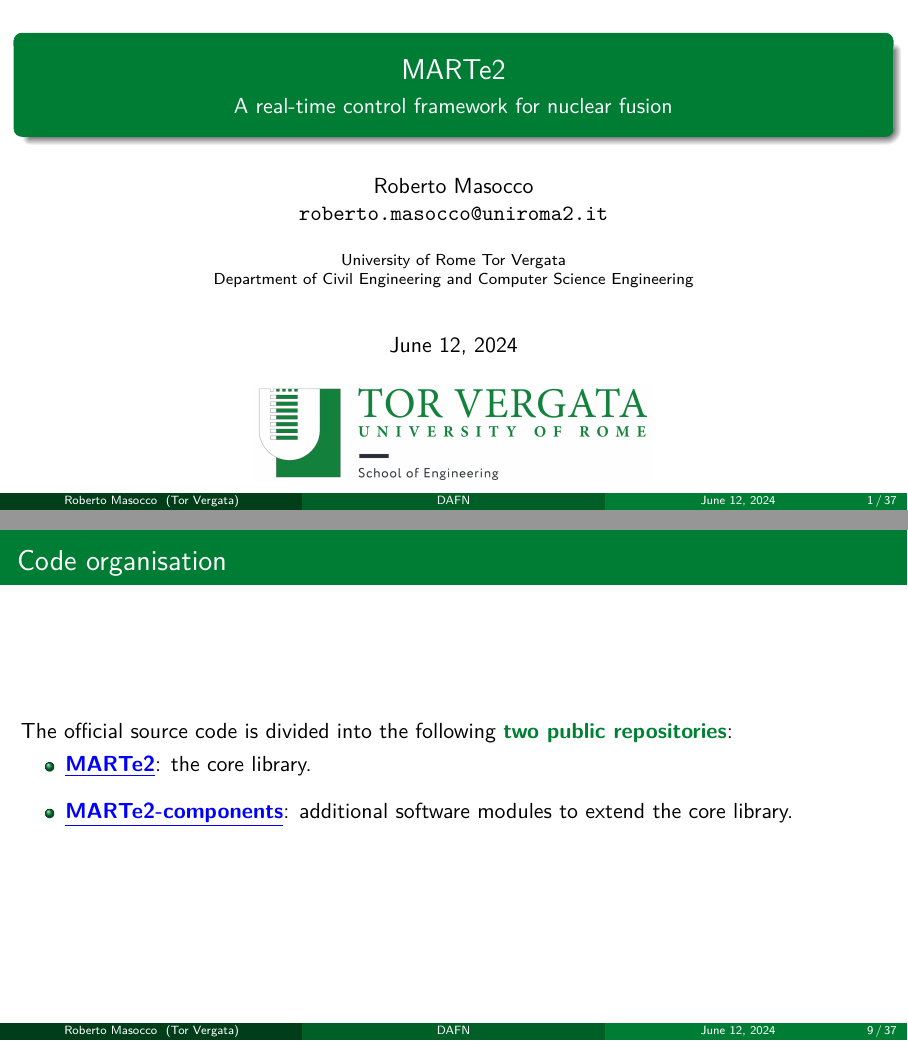
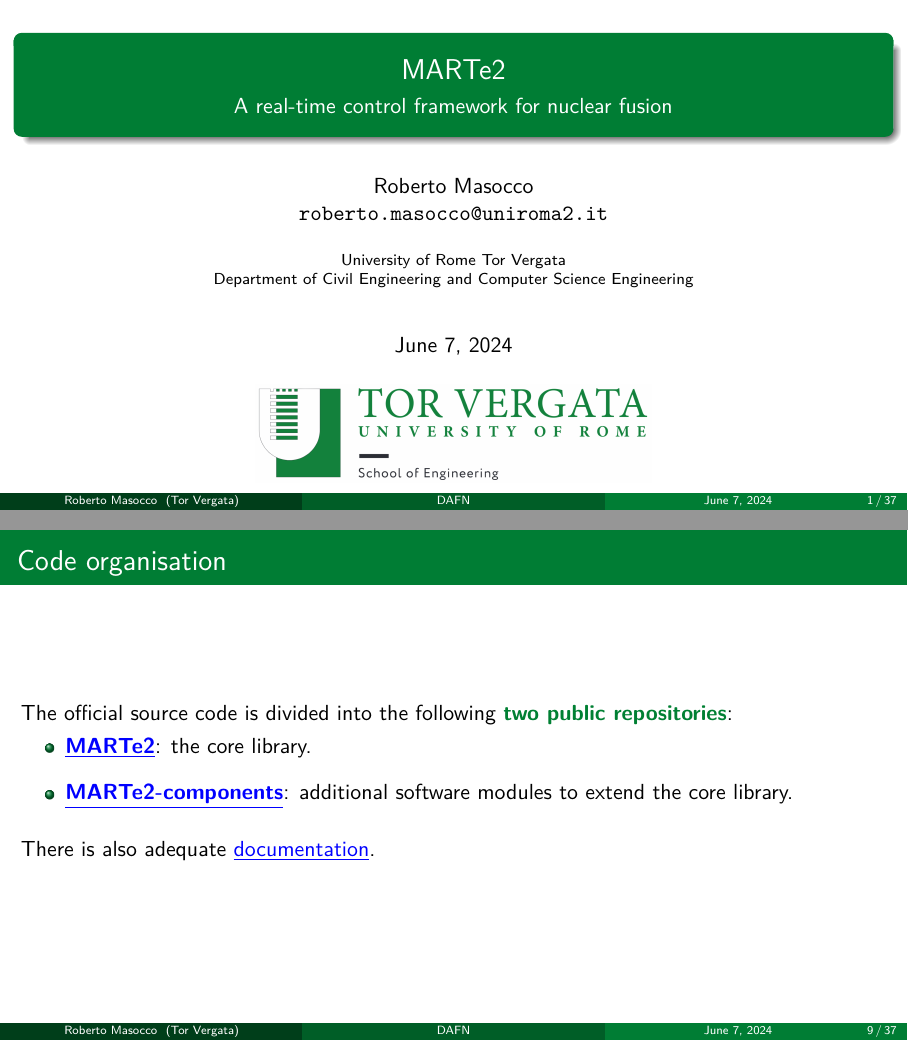
Before and after one commit to robmasocco/DAFN24_Robotics_9, LaTeX slides (main.tex, which reads sections/2_core_library.tex): pages 1 and 9 of 39, joined at a grey line. Compiled offline with pdfLaTeX.

Commit message:
fix: date change

```diff
--- a/main.tex
+++ b/main.tex
@@ -17,7 +17,7 @@
     longinstitute={University of Rome Tor Vergata},
     department={Department of Civil Engineering and Computer Science Engineering},
     researchgroup={},
-    date={June 12, 2024}
+    date={June 7, 2024}
 ]{utvengbeamer}
 
 % Code listings settings
--- a/sections/2_core_library.tex
+++ b/sections/2_core_library.tex
@@ -30,6 +30,8 @@
     \item \href{https://vcis-gitlab.f4e.europa.eu/aneto/MARTe2}{\color{blue}\underline{\textbf{MARTe2}}}: the core library.
     \item \href{https://vcis-gitlab.f4e.europa.eu/aneto/MARTe2-components}{\color{blue}\underline{\textbf{MARTe2-components}}}: additional software modules to extend the core library.
   \end{itemize}
+  \bigskip
+  There is also adequate \href{https://vcis.f4e.europa.eu/marte2-docs/master/html/}{\color{blue}\underline{documentation}}.
 \end{frame}
 
 % --- Makefile ---
```
Also changed, not shown: 1 other file.
